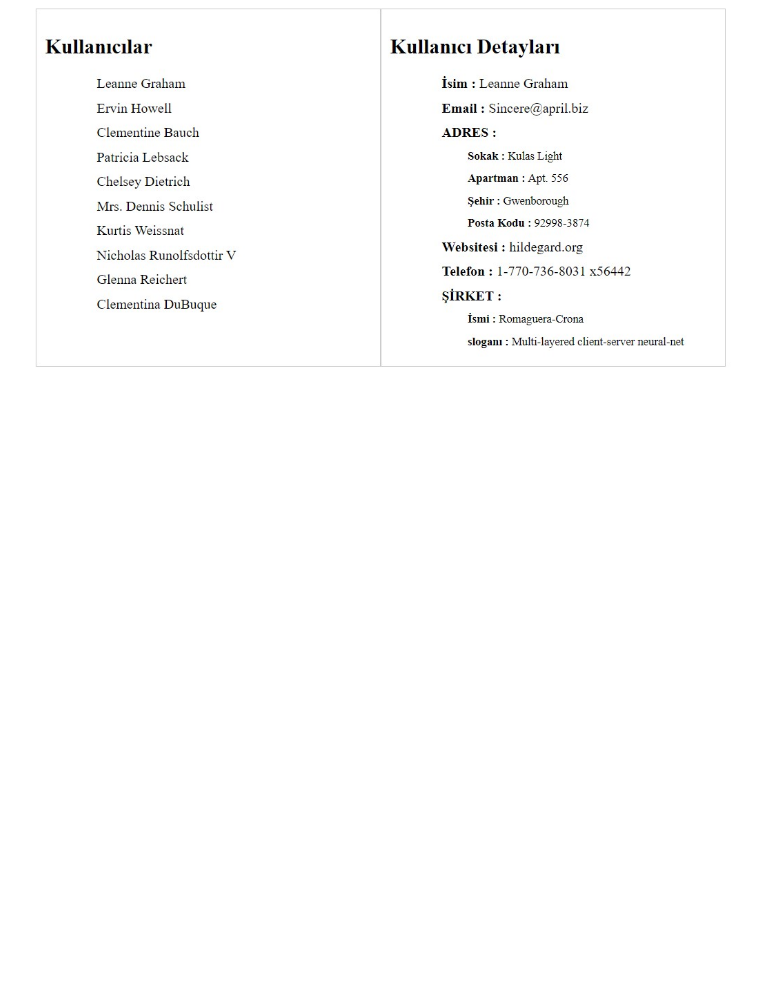
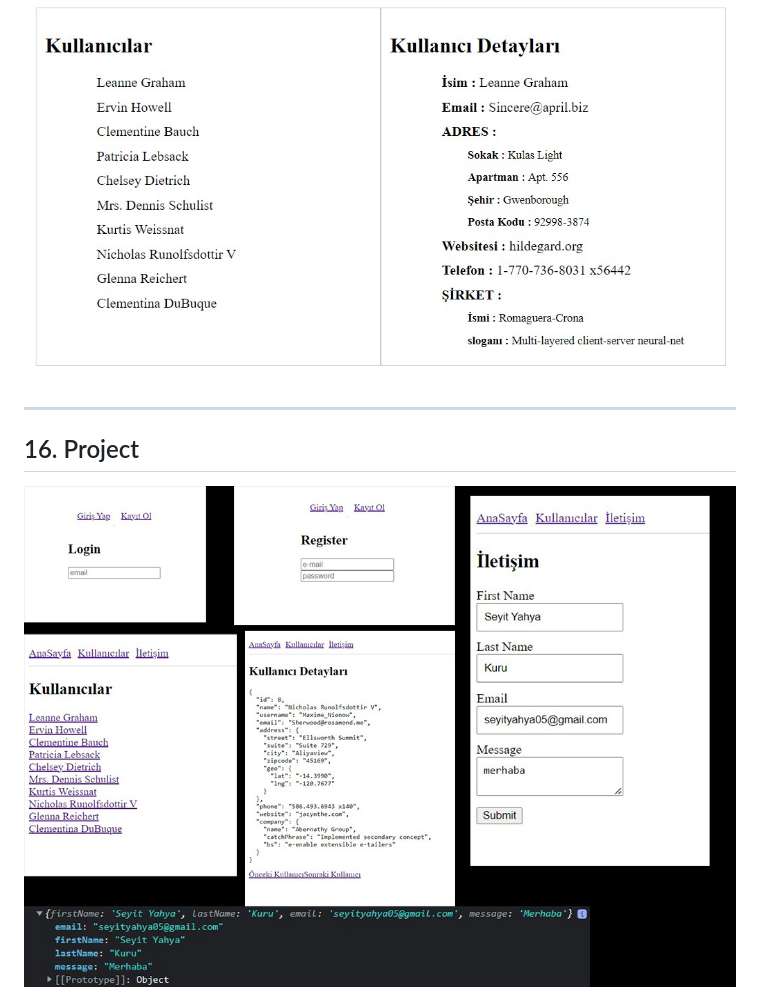
Before and after one commit to seyityahya/100_frontend_projects, a Markdown page: README.md, the part around the change. Drawn GitHub-style; pictures changed too: image/16.project.jpg (added); blank space fills up the shorter version.

```diff
--- a/README.md
+++ b/README.md
@@ -113,3 +113,11 @@
 ## 15. Project
 
 <img src="image/15.project.jpg" alt="drawing" style="height:400px;"/>
+
+
+---------------------------------------------------------------------------------
+
+
+## 16. Project
+
+<img src="image/16.project.jpg" alt="drawing" style="height:400px;"/>
```
Also changed, not shown: 16.project (react)/README.md (deleted, +0 -70 lines).
